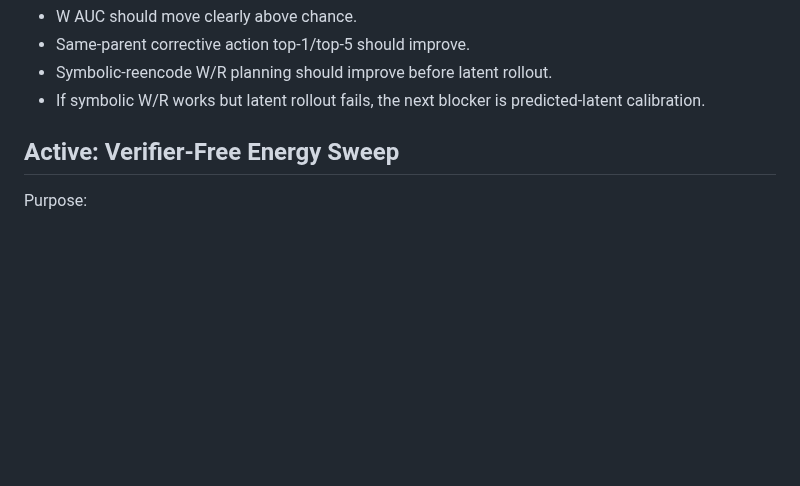
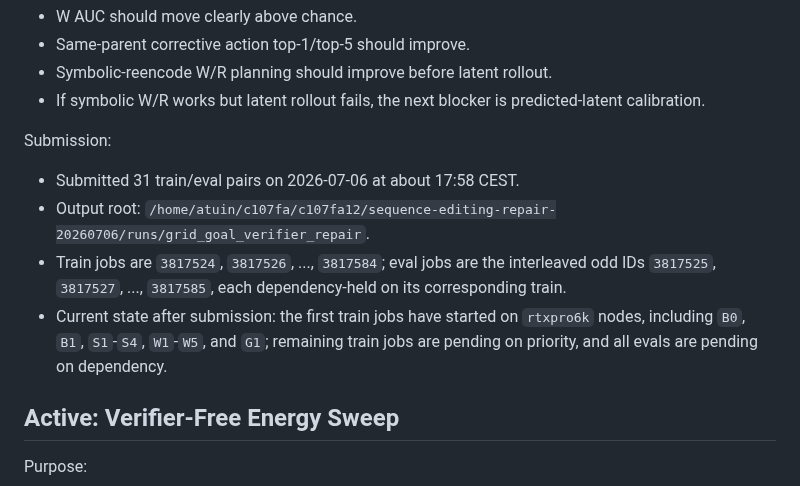
Before and after one commit to Thiggel/SequenceEditingJEPA, a Markdown page: docs/CURRENT_EXPERIMENTS.md, the part around one of its changes. GitHub-like rendering; blank space fills up the shorter version.

Commit message:
Record verifier repair submission

```diff
--- a/docs/CURRENT_EXPERIMENTS.md
+++ b/docs/CURRENT_EXPERIMENTS.md
@@ -50,6 +50,18 @@ Gate:
 - Symbolic-reencode W/R planning should improve before latent rollout.
 - If symbolic W/R works but latent rollout fails, the next blocker is
   predicted-latent calibration.
+
+Submission:
+- Submitted 31 train/eval pairs on 2026-07-06 at about 17:58 CEST.
+- Output root:
+  `/home/atuin/c107fa/c107fa12/sequence-editing-repair-20260706/runs/grid_goal_verifier_repair`.
+- Train jobs are `3817524`, `3817526`, ..., `3817584`; eval jobs are the
+  interleaved odd IDs `3817525`, `3817527`, ..., `3817585`, each dependency-held
+  on its corresponding train.
+- Current state after submission: the first train jobs have started on
+  `rtxpro6k` nodes, including `B0`, `B1`, `S1`-`S4`, `W1`-`W5`, and `G1`;
+  remaining train jobs are pending on priority, and all evals are pending on
+  dependency.
 
 ## Active: Verifier-Free Energy Sweep
 
```
Also changed, not shown: other parts of docs/CURRENT_EXPERIMENTS.md (+1 -1 lines).
